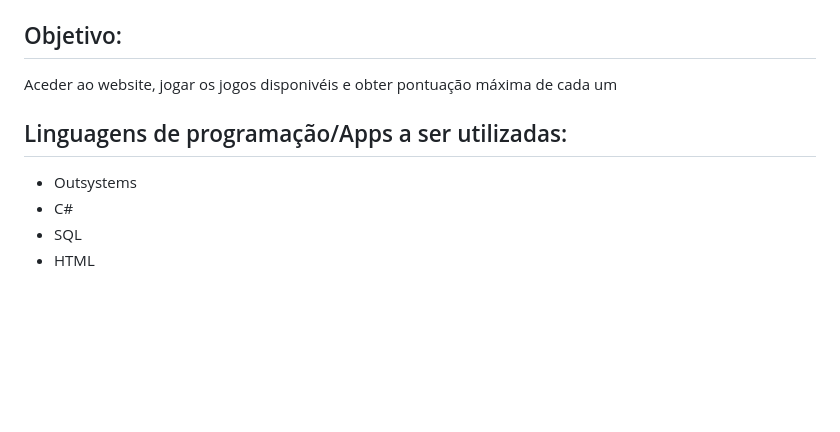
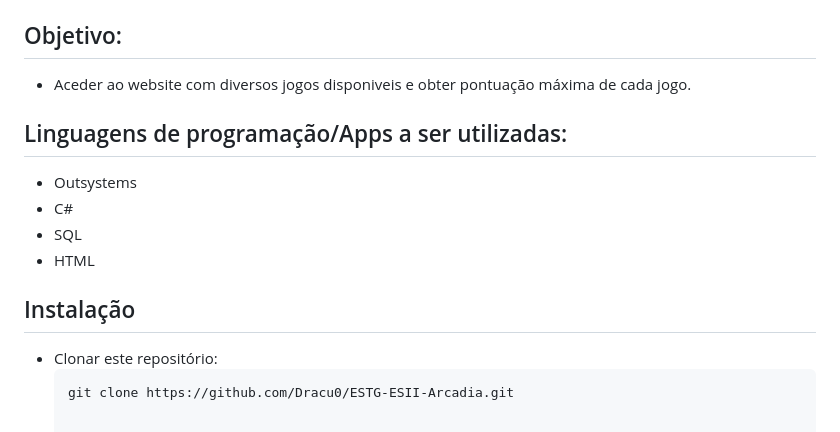
Before and after one commit to Dracu0/ESTG-ESII-Arcadia, a Markdown page: README.md, the part around the change. GitHub-like rendering; blank space fills up the shorter version.

````diff
--- a/README.md
+++ b/README.md
@@ -94,10 +94,15 @@
 </table>
 
 ## Objetivo:
-Aceder ao website, jogar os jogos disponivéis e obter pontuação máxima de cada um
+ - Aceder ao website com diversos jogos disponiveis e obter pontuação máxima de cada jogo.
 
 ## Linguagens de programação/Apps a ser utilizadas:
  - Outsystems
  - C#
  - SQL
  - HTML
+
+## Instalação
+ - Clonar este repositório:
+   ```bash
+   git clone https://github.com/Dracu0/ESTG-ESII-Arcadia.git
````
